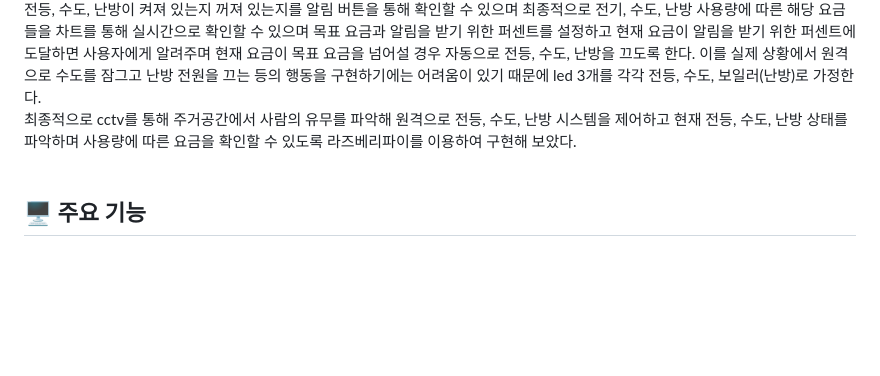
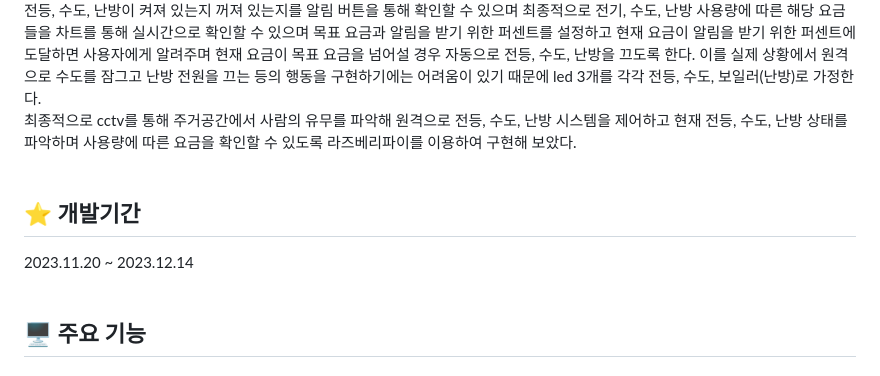
Before and after one commit to mmije0ng/Raspberry-Project, a Markdown page: README.md, the part around the change. Drawn GitHub-style; blank space fills up the shorter version.

```diff
--- a/README.md
+++ b/README.md
@@ -5,6 +5,10 @@
 ## ⭐ 프로젝트 소개
 라즈베리파이에 연결한 카메라를 이용해 주거공간 사진을 실시간으로 웹 브라우저에 출력하는 cctv를 통해 실시간으로 주거 공간에서의 사람 유무를 파악한다. 사람이 없다면 자동으로 전등, 수도, 난방을 끌 수 있도록 한다. 또한 전등, 수도, 난방 제어를 통해 사용자의 주거 공간이 아닌 외부 원격에서 전등을 키거나 끄고, 수도를 열고 잠그며, 난방 온도를 설정해 난방을 키고 끌 수 있도록 한다. 사용자는 현재 전등, 수도, 난방이 켜져 있는지 꺼져 있는지를 알림 버튼을 통해 확인할 수 있으며 최종적으로 전기, 수도, 난방 사용량에 따른 해당 요금들을 차트를 통해 실시간으로 확인할 수 있으며 목표 요금과 알림을 받기 위한 퍼센트를 설정하고 현재 요금이 알림을 받기 위한 퍼센트에 도달하면 사용자에게 알려주며 현재 요금이 목표 요금을 넘어설 경우 자동으로 전등, 수도, 난방을 끄도록 한다. 이를 실제 상황에서 원격으로 수도를 잠그고 난방 전원을 끄는 등의 행동을 구현하기에는 어려움이 있기 때문에 led 3개를 각각 전등, 수도, 보일러(난방)로 가정한다. <br>
 최종적으로 cctv를 통해 주거공간에서 사람의 유무를 파악해 원격으로 전등, 수도, 난방 시스템을 제어하고 현재 전등, 수도, 난방 상태를 파악하며 사용량에 따른 요금을 확인할 수 있도록 라즈베리파이를 이용하여 구현해 보았다.
+<br><br>
+
+## ⭐ 개발기간
+2023.11.20 ~ 2023.12.14
 <br><br>
 
 ## 🖥 주요 기능
```
